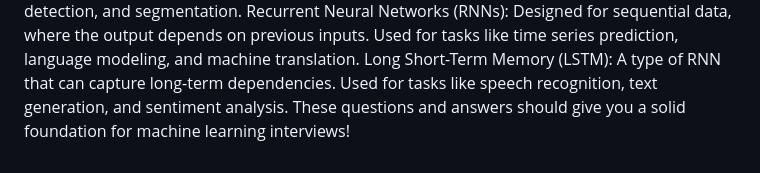
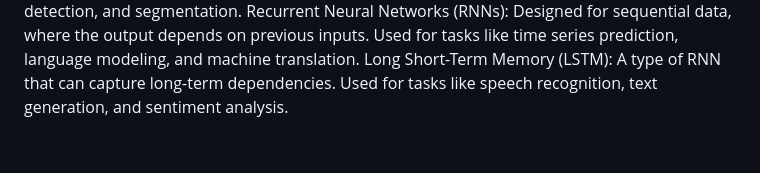
Before and after one commit to pratyushojha04/dsa, a Markdown page: machine learning interview prep.md, the part around the change. GitHub-like rendering.

```diff
--- a/machine learning interview prep.md
+++ b/machine learning interview prep.md
@@ -66,4 +66,3 @@ Feedforward Neural Networks (FNNs): The most basic type of neural network where
 Convolutional Neural Networks (CNNs): Specialized for processing structured grid data like images. Used for tasks such as image recognition, object detection, and segmentation.
 Recurrent Neural Networks (RNNs): Designed for sequential data, where the output depends on previous inputs. Used for tasks like time series prediction, language modeling, and machine translation.
 Long Short-Term Memory (LSTM): A type of RNN that can capture long-term dependencies. Used for tasks like speech recognition, text generation, and sentiment analysis.
-These questions and answers should give you a solid foundation for machine learning interviews!
```
